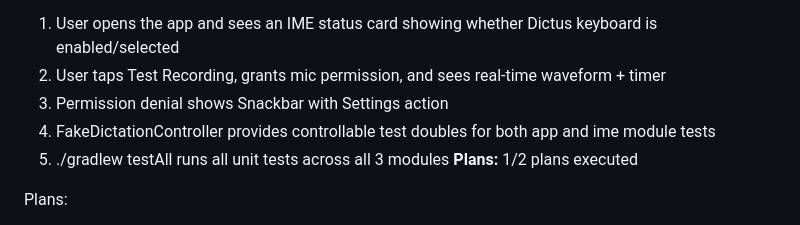
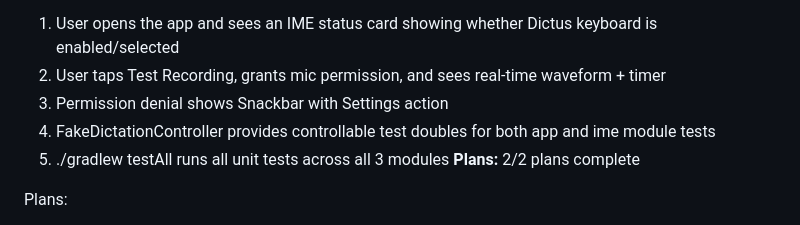
Before and after one commit to getdictus/dictus-android, a Markdown page: .planning/ROADMAP.md, the part around the change. Rendered like a GitHub page.

```diff
--- a/.planning/ROADMAP.md
+++ b/.planning/ROADMAP.md
@@ -65,7 +65,7 @@ Plans:
   3. Permission denial shows Snackbar with Settings action
   4. FakeDictationController provides controllable test doubles for both app and ime module tests
   5. ./gradlew testAll runs all unit tests across all 3 modules
-**Plans:** 1/2 plans executed
+**Plans:** 2/2 plans complete
 
 Plans:
 - [ ] 02.1-01-PLAN.md — Test infrastructure, FakeDictationController, WaveformBars extraction, testAll task
```
Also changed, not shown: .planning/STATE.md (+19 -16 lines), 1 other file.
